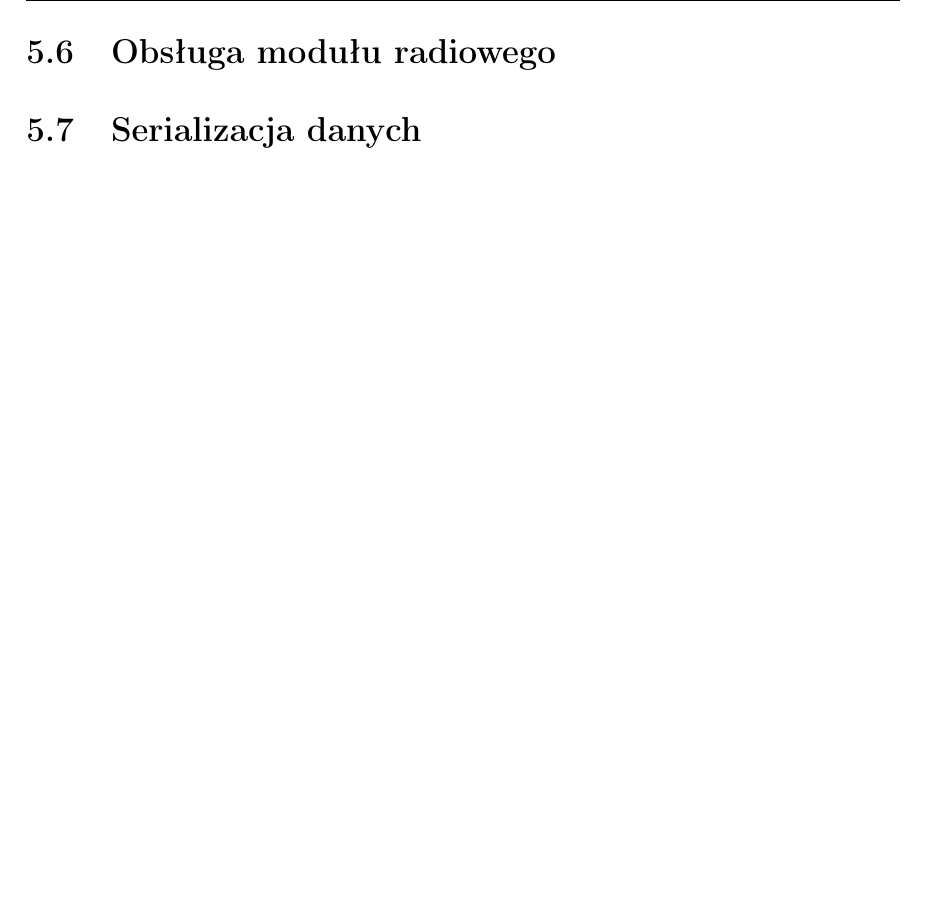
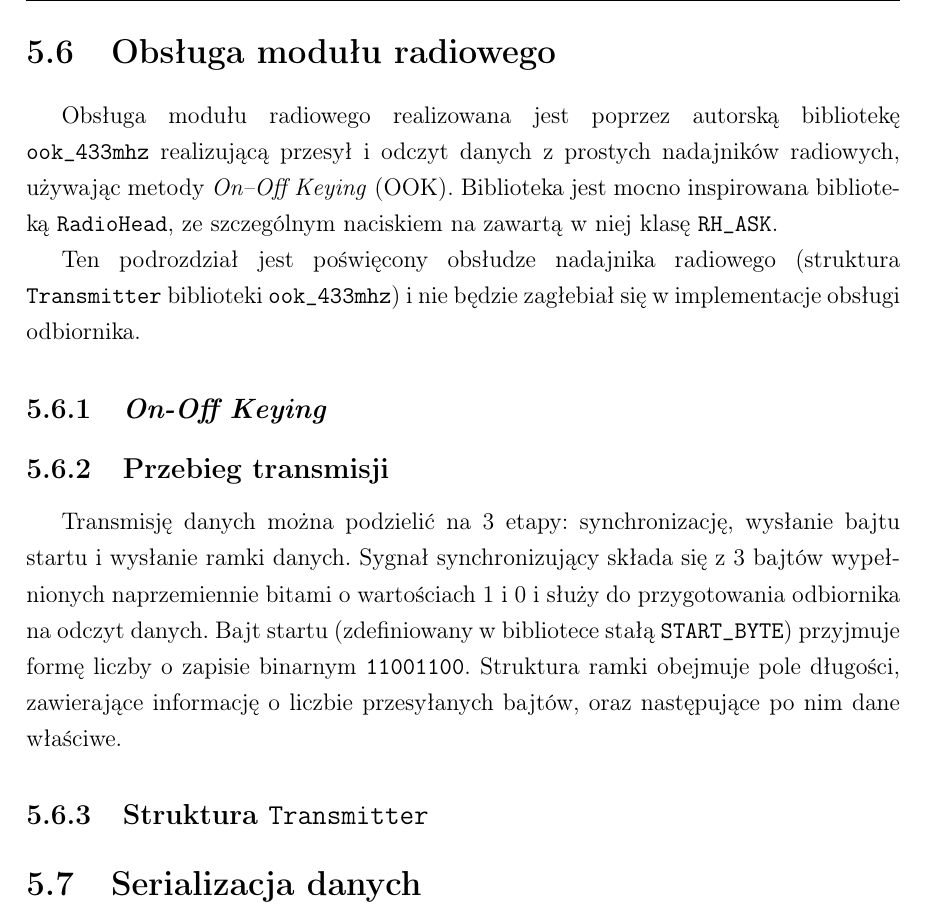
Before and after one commit to MrCabbageStick/Licencjat-czesc_pisemna, a LaTeX thesis (thesis.tex, which reads src/oprogramowanie/radio.tex): part of page 43 of 56, cut so that both start at the same text, the shorter picture padded with empty space. Compiled offline with pdfLaTeX.

Commit message:
WIP: opis obsługi radia

```diff
--- a/src/oprogramowanie/radio.tex
+++ b/src/oprogramowanie/radio.tex
@@ -1 +1,28 @@
 \section{Obsługa modułu radiowego}
+Obsługa modułu radiowego realizowana jest poprzez autorską
+bibliotekę \texttt{ook\_433mhz} realizującą przesył i~odczyt
+danych z~prostych nadajników radiowych, używając metody
+\textit{On--Off Keying} (OOK).
+Biblioteka jest mocno inspirowana biblioteką
+\texttt{RadioHead}, ze szczególnym naciskiem na zawartą w~niej
+klasę \texttt{RH\_ASK}.
+
+Ten podrozdział jest poświęcony obsłudze nadajnika radiowego
+(struktura \texttt{Transmitter} biblioteki \texttt{ook\_433mhz})
+i~nie będzie zagłebiał się w~implementacje obsługi odbiornika.
+
+\subsection{\textit{On-Off Keying}}
+
+\subsection{Przebieg transmisji}
+Transmisję danych można podzielić na 3~etapy: synchronizację,
+wysłanie bajtu startu i~wysłanie ramki danych.
+Sygnał synchronizujący składa się z~3~bajtów wypełnionych
+naprzemiennie bitami o~wartościach~1~i~0 i~służy do
+przygotowania odbiornika na odczyt danych.
+Bajt startu (zdefiniowany w~bibliotece stałą \texttt{START\_BYTE})
+przyjmuje formę liczby o~zapisie binarnym \texttt{11001100}.
+Struktura ramki obejmuje pole długości, zawierające informację
+o~liczbie przesyłanych bajtów, oraz następujące po nim
+dane właściwe.
+
+\subsection{Struktura \texttt{Transmitter}}
```
Also changed, not shown: thesis.pdf, 1 other file.
